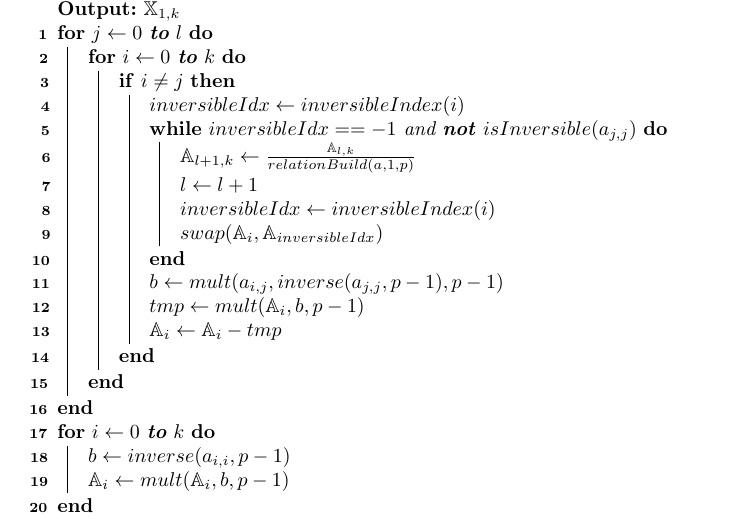
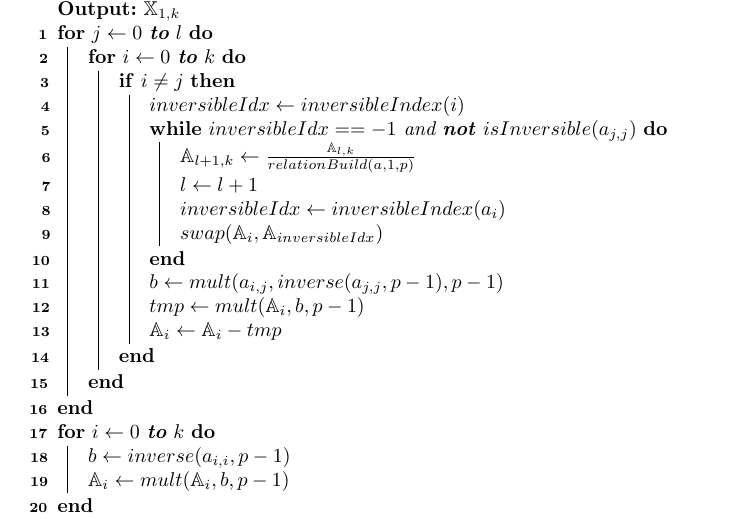
Before and after one commit to Zespol-1/Projekt, a LaTeX paper (doc/proj.tex): part of page 17 of 18, cut so that both start at the same text. Compiled offline with pdfLaTeX.

Commit message:
poprawka

```diff
--- a/doc/proj.tex
+++ b/doc/proj.tex
@@ -347,7 +347,7 @@ Poniższe sprawozdanie jest wynikiem pracy na drugim etapie projektu zespołoweg
 						{
 							\(\mathbb{A}_{l+1, k} \gets \frac{\mathbb{A}_{l, k}}{relationBuild(a, 1, p)} \)\\
 							\(l \gets l + 1\) \\
-							\(inversibleIdx \gets inversibleIndex(i)\) \\
+							\(inversibleIdx \gets inversibleIndex(a_i)\) \\
 							\(swap(\mathbb{A}_i, \mathbb{A}_{inversibleIdx})\) \\
 						}
 						\(b \gets mult(a_{i,j}, inverse(a_{j,j}, p-1), p-1)\) \\
```
